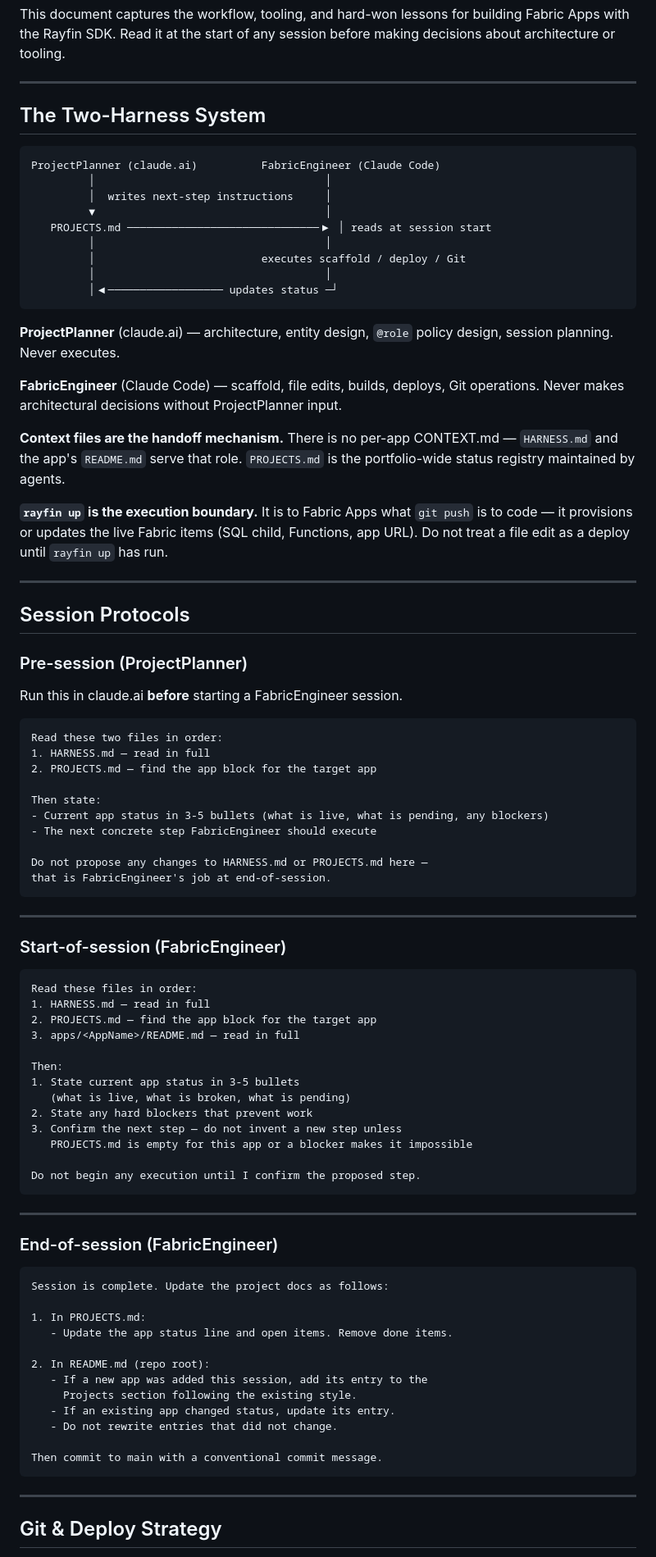
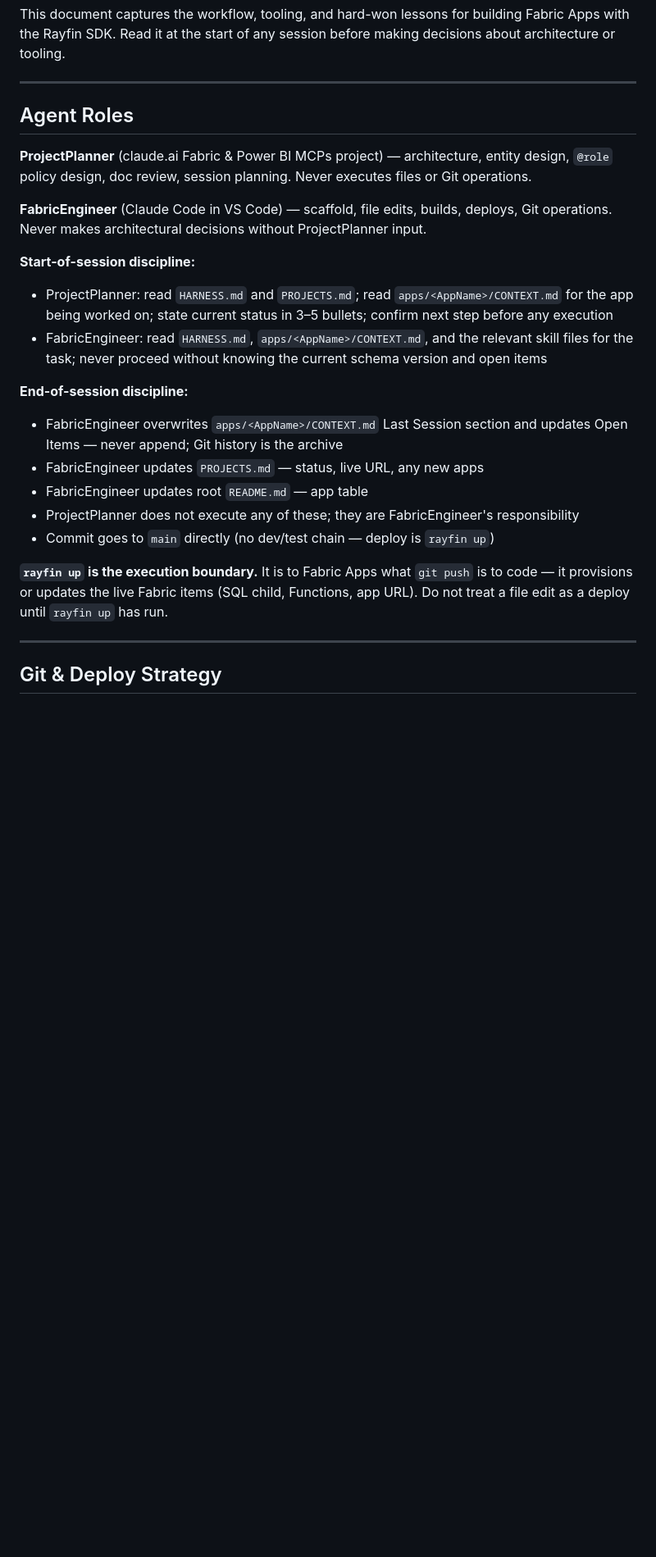
Before and after one commit to alisaghilutfi/Fabric-Apps-Projects, a Markdown page: HARNESS.md, the part around one of its changes. Shown at 82% size. Drawn GitHub-style; blank space fills up the shorter version.

Commit message:
docs: add my-rayfin-app CONTEXT.md and update HARNESS.md with session discipline
Co-Authored-By: Claude Sonnet 4.6 <noreply@anthropic.com>

````diff
--- a/HARNESS.md
+++ b/HARNESS.md
@@ -6,95 +6,29 @@ session before making decisions about architecture or tooling.
 
 ---
 
-## The Two-Harness System
+## Agent Roles
 
-```
-ProjectPlanner (claude.ai)          FabricEngineer (Claude Code)
-         │                                    │
-         │  writes next-step instructions     │
-         ▼                                    │
-   PROJECTS.md ──────────────────────────────▶ │ reads at session start
-         │                                    │
-         │                          executes scaffold / deploy / Git
-         │                                    │
-         │◀────────────────── updates status ─┘
-```
+**ProjectPlanner** (claude.ai Fabric & Power BI MCPs project) — architecture, entity design,
+`@role` policy design, doc review, session planning. Never executes files or Git operations.
 
-**ProjectPlanner** (claude.ai) — architecture, entity design, `@role`
-policy design, session planning. Never executes.
+**FabricEngineer** (Claude Code in VS Code) — scaffold, file edits, builds, deploys, Git
+operations. Never makes architectural decisions without ProjectPlanner input.
 
-**FabricEngineer** (Claude Code) — scaffold, file edits, builds,
-deploys, Git operations. Never makes architectural decisions without
-ProjectPlanner input.
+**Start-of-session discipline:**
+- ProjectPlanner: read `HARNESS.md` and `PROJECTS.md`; read `apps/<AppName>/CONTEXT.md` for the app being worked on; state current status in 3–5 bullets; confirm next step before any execution
+- FabricEngineer: read `HARNESS.md`, `apps/<AppName>/CONTEXT.md`, and the relevant skill files for the task; never proceed without knowing the current schema version and open items
 
-**Context files are the handoff mechanism.** There is no per-app
-CONTEXT.md — `HARNESS.md` and the app's `README.md` serve that role.
-`PROJECTS.md` is the portfolio-wide status registry maintained by agents.
+**End-of-session discipline:**
+- FabricEngineer overwrites `apps/<AppName>/CONTEXT.md` Last Session section and updates Open Items — never append; Git history is the archive
+- FabricEngineer updates `PROJECTS.md` — status, live URL, any new apps
+- FabricEngineer updates root `README.md` — app table
+- ProjectPlanner does not execute any of these; they are FabricEngineer's responsibility
+- Commit goes to `main` directly (no dev/test chain — deploy is `rayfin up`)
 
 **`rayfin up` is the execution boundary.** It is to Fabric Apps what
 `git push` is to code — it provisions or updates the live Fabric items
 (SQL child, Functions, app URL). Do not treat a file edit as a deploy
 until `rayfin up` has run.
-
----
-
-## Session Protocols
-
-### Pre-session (ProjectPlanner)
-
-Run this in claude.ai **before** starting a FabricEngineer session.
-
-```
-Read these two files in order:
-1. HARNESS.md — read in full
-2. PROJECTS.md — find the app block for the target app
-
-Then state:
-- Current app status in 3-5 bullets (what is live, what is pending, any blockers)
-- The next concrete step FabricEngineer should execute
-
-Do not propose any changes to HARNESS.md or PROJECTS.md here —
-that is FabricEngineer's job at end-of-session.
-```
-
----
-
-### Start-of-session (FabricEngineer)
-
-```
-Read these files in order:
-1. HARNESS.md — read in full
-2. PROJECTS.md — find the app block for the target app
-3. apps/<AppName>/README.md — read in full
-
-Then:
-1. State current app status in 3-5 bullets
-   (what is live, what is broken, what is pending)
-2. State any hard blockers that prevent work
-3. Confirm the next step — do not invent a new step unless
-   PROJECTS.md is empty for this app or a blocker makes it impossible
-
-Do not begin any execution until I confirm the proposed step.
-```
-
----
-
-### End-of-session (FabricEngineer)
-
-```
-Session is complete. Update the project docs as follows:
-
-1. In PROJECTS.md:
-   - Update the app status line and open items. Remove done items.
-
-2. In README.md (repo root):
-   - If a new app was added this session, add its entry to the
-     Projects section following the existing style.
-   - If an existing app changed status, update its entry.
-   - Do not rewrite entries that did not change.
-
-Then commit to main with a conventional commit message.
-```
 
 ---
 
````
Also changed, not shown: other parts of HARNESS.md (+1 -1 lines), apps/my-rayfin-app/CONTEXT.md (added, +29 -0 lines).
